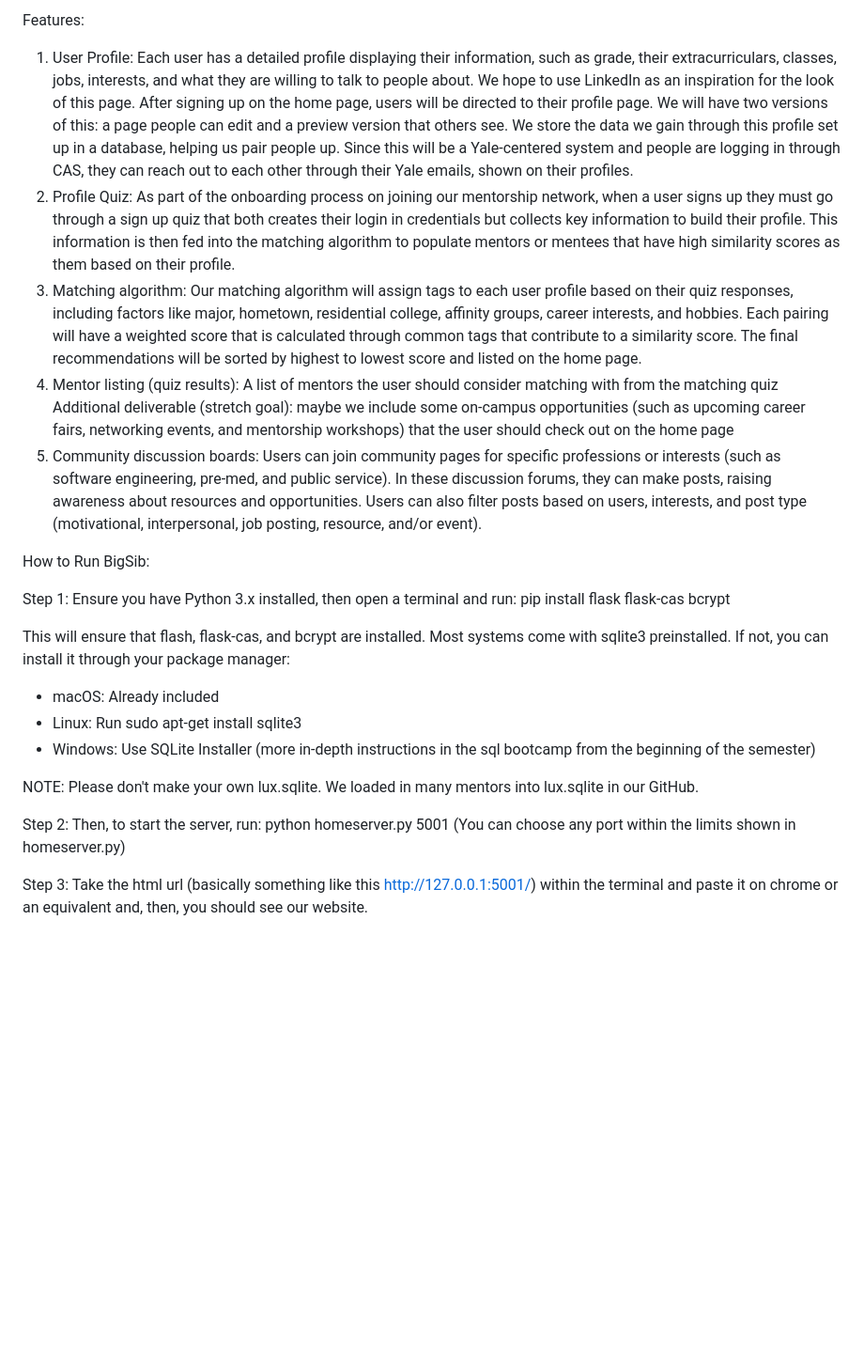
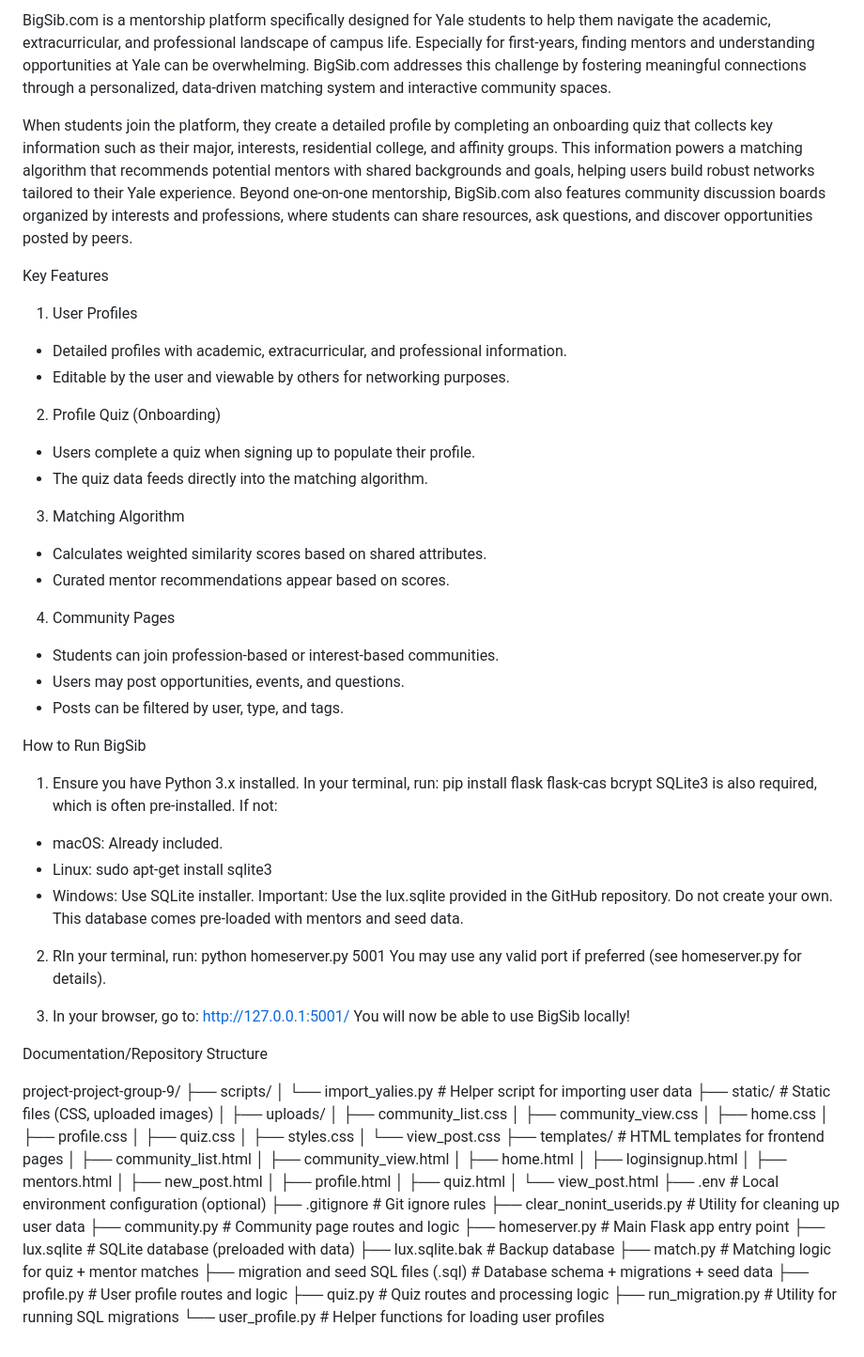
Before and after one commit to yale-cpsc-419-25sp/project-project-group-9, a Markdown page: README.MD, the part around the change printed below. Shown: that part at 94% size. Drawn GitHub-style; blank space fills up the shorter version.

Commit message:
includes project overview, how to run, and documentation

```diff
--- a/README.MD
+++ b/README.MD
@@ -2,24 +2,78 @@ For our final full stack project, we would like to create a website called BigSi
 
-Features:
-1. User Profile: Each user has a detailed profile displaying their information, such as grade, their extracurriculars, classes, jobs, interests, and what they are willing to talk to people about. We hope to use LinkedIn as an inspiration for the look of this page. After signing up on the home page, users will be directed to their profile page. We will have two versions of this: a page people can edit and a preview version that others see. We store the data we gain through this profile set up in a database, helping us pair people up. Since this will be a Yale-centered system and people are logging in through CAS, they can reach out to each other through their Yale emails, shown on their profiles.
-2. Profile Quiz: As part of the onboarding process on joining our mentorship network, when a user signs up they must go through a sign up quiz that both creates their login in credentials but collects key information to build their profile. This information is then fed into the matching algorithm to populate mentors or mentees that have high similarity scores as them based on their profile.
-3. Matching algorithm: Our matching algorithm will assign tags to each user profile based on their quiz responses, including factors like major, hometown, residential college, affinity groups, career interests, and hobbies. Each pairing will have a weighted score that is calculated through common tags that contribute to a similarity score. The final recommendations will be sorted by highest to lowest score and listed on the home page.
-4. Mentor listing (quiz results): A list of mentors the user should consider matching with from the matching quiz
-Additional deliverable (stretch goal): maybe we include some on-campus opportunities (such as upcoming career fairs, networking events, and mentorship workshops) that the user should check out on the home page
-5. Community discussion boards: Users can join community pages for specific professions or interests (such as software engineering, pre-med, and public service). In these discussion forums, they can make posts, raising awareness about resources and opportunities. Users can also filter posts based on users, interests, and post type (motivational, interpersonal, job posting, resource, and/or event).
+BigSib.com is a mentorship platform specifically designed for Yale students to help them navigate the academic, extracurricular, and professional landscape of campus life. Especially for first-years, finding mentors and understanding opportunities at Yale can be overwhelming. BigSib.com addresses this challenge by fostering meaningful connections through a personalized, data-driven matching system and interactive community spaces.
 
-How to Run BigSib:
+When students join the platform, they create a detailed profile by completing an onboarding quiz that collects key information such as their major, interests, residential college, and affinity groups. This information powers a matching algorithm that recommends potential mentors with shared backgrounds and goals, helping users build robust networks tailored to their Yale experience. Beyond one-on-one mentorship, BigSib.com also features community discussion boards organized by interests and professions, where students can share resources, ask questions, and discover opportunities posted by peers.
 
-Step 1: Ensure you have Python 3.x installed, then open a terminal and run:
-pip install flask flask-cas bcrypt
+Key Features
 
-This will ensure that flash, flask-cas, and bcrypt are installed. Most systems come with sqlite3 preinstalled. If not, you can install it through your package manager:
-- macOS: Already included
-- Linux: Run sudo apt-get install sqlite3
-- Windows: Use SQLite Installer (more in-depth instructions in the sql bootcamp from the beginning of the semester)
+1. User Profiles
+- Detailed profiles with academic, extracurricular, and professional information.
+- Editable by the user and viewable by others for networking purposes.
 
-NOTE: Please don't make your own lux.sqlite. We loaded in many mentors into lux.sqlite in our GitHub.
+2. Profile Quiz (Onboarding)
+- Users complete a quiz when signing up to populate their profile.
+- The quiz data feeds directly into the matching algorithm.
 
-Step 2: Then, to start the server, run: python homeserver.py 5001 (You can choose any port within the limits shown in homeserver.py)
+3. Matching Algorithm
+- Calculates weighted similarity scores based on shared attributes.
+- Curated mentor recommendations appear based on scores.
 
-Step 3: Take the html url (basically something like this http://127.0.0.1:5001/) within the terminal and paste it on chrome or an equivalent and, then, you should see our website.
+4. Community Pages
+- Students can join profession-based or interest-based communities.
+- Users may post opportunities, events, and questions.
+- Posts can be filtered by user, type, and tags.
+
+
+How to Run BigSib
+
+1. Ensure you have Python 3.x installed. In your terminal, run: pip install flask flask-cas bcrypt
+SQLite3 is also required, which is often pre-installed. If not:
+- macOS: Already included.
+- Linux: sudo apt-get install sqlite3
+- Windows: Use SQLite installer.
+Important: Use the lux.sqlite provided in the GitHub repository. Do not create your own. This database comes pre-loaded with mentors and seed data.
+
+2. RIn your terminal, run: python homeserver.py 5001
+You may use any valid port if preferred (see homeserver.py for details).
+
+3. In your browser, go to: http://127.0.0.1:5001/
+You will now be able to use BigSib locally!
+
+
+Documentation/Repository Structure
+
+project-project-group-9/
+├── scripts/
+│   └── import_yalies.py                 # Helper script for importing user data
+├── static/                              # Static files (CSS, uploaded images)
+│   ├── uploads/
+│   ├── community_list.css
+│   ├── community_view.css
+│   ├── home.css
+│   ├── profile.css
+│   ├── quiz.css
+│   ├── styles.css
+│   └── view_post.css
+├── templates/                           # HTML templates for frontend pages
+│   ├── community_list.html
+│   ├── community_view.html
+│   ├── home.html
+│   ├── loginsignup.html
+│   ├── mentors.html
+│   ├── new_post.html
+│   ├── profile.html
+│   ├── quiz.html
+│   └── view_post.html
+├── .env                                 # Local environment configuration (optional)
+├── .gitignore                           # Git ignore rules
+├── clear_nonint_userids.py              # Utility for cleaning up user data
+├── community.py                         # Community page routes and logic
+├── homeserver.py                        # Main Flask app entry point
+├── lux.sqlite                           # SQLite database (preloaded with data)
+├── lux.sqlite.bak                       # Backup database
+├── match.py                             # Matching logic for quiz + mentor matches
+├── migration and seed SQL files (.sql)  # Database schema + migrations + seed data
+├── profile.py                           # User profile routes and logic
+├── quiz.py                              # Quiz routes and processing logic
+├── run_migration.py                     # Utility for running SQL migrations
+└── user_profile.py                      # Helper functions for loading user profiles
```
Also changed, not shown: other parts of README.MD (+1 -1 lines).
